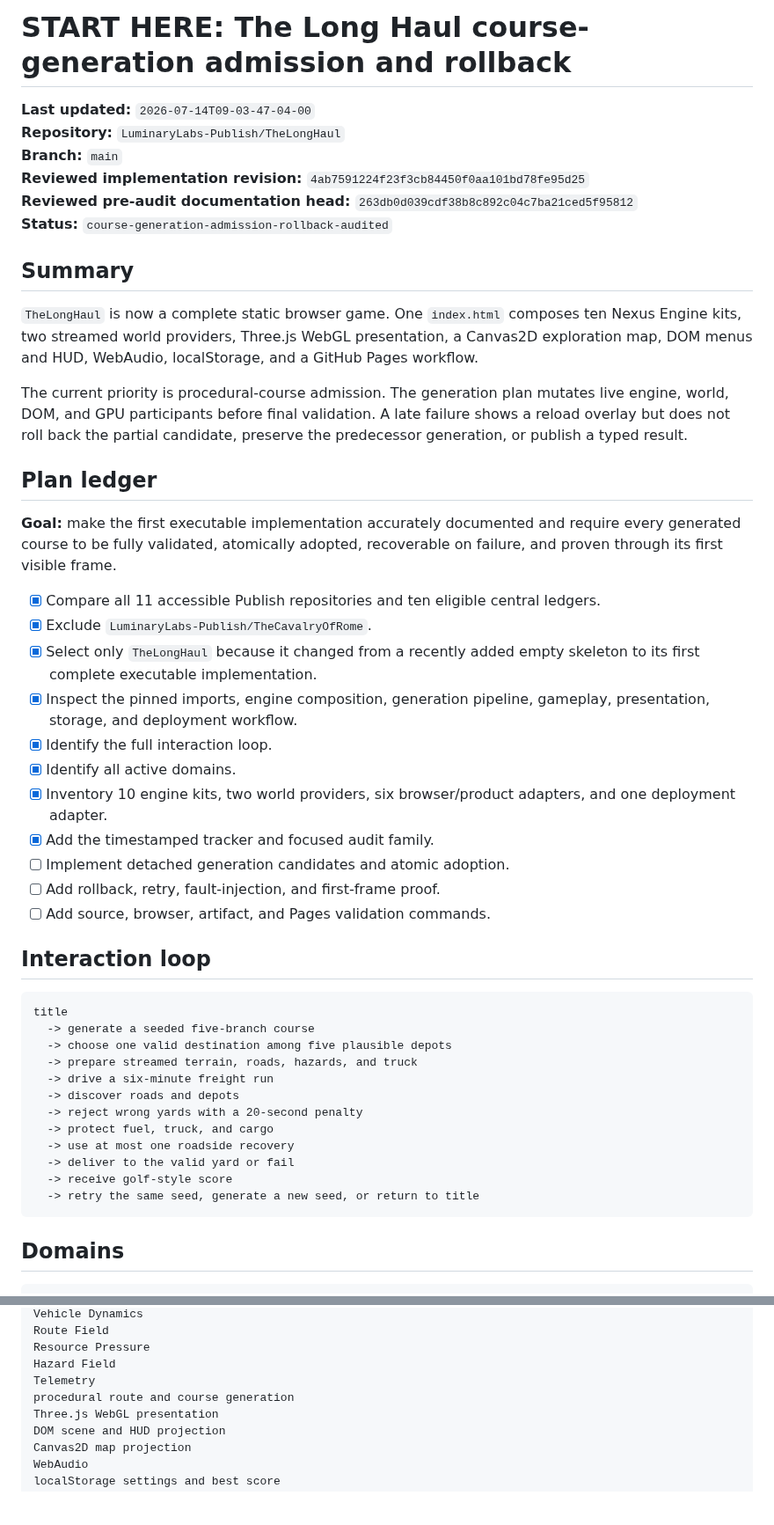
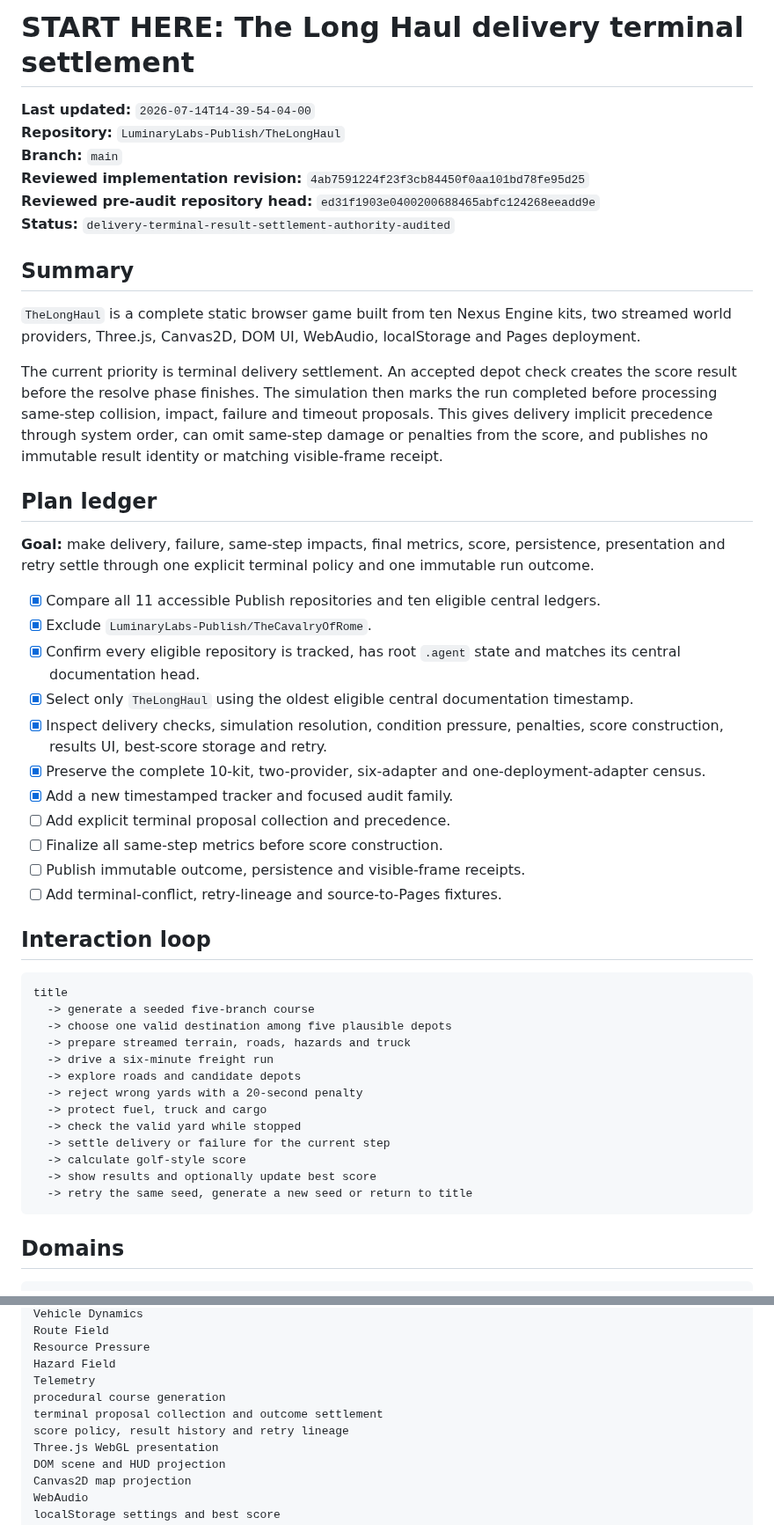
Before and after one commit to LuminaryLabs-Publish/TheLongHaul, a Markdown page: .agent/START_HERE.md, 2 parts joined by grey strips. Shown at 88% size. GitHub-like rendering; blank space fills up the shorter version.

Commit message:
docs(agent): route delivery terminal settlement audit

````diff
--- a/.agent/START_HERE.md
+++ b/.agent/START_HERE.md
@@ -1,33 +1,33 @@
-# START HERE: The Long Haul course-generation admission and rollback
+# START HERE: The Long Haul delivery terminal settlement
 
-**Last updated:** `2026-07-14T09-03-47-04-00`
+**Last updated:** `2026-07-14T14-39-54-04-00`
 **Repository:** `LuminaryLabs-Publish/TheLongHaul`
 **Branch:** `main`
 **Reviewed implementation revision:** `4ab7591224f23f3cb84450f0aa101bd78fe95d25`
-**Reviewed pre-audit documentation head:** `263db0d039cdf38b8c892c04c7ba21ced5f95812`
-**Status:** `course-generation-admission-rollback-audited`
+**Reviewed pre-audit repository head:** `ed31f1903e0400200688465abfc124268eeadd9e`
+**Status:** `delivery-terminal-result-settlement-authority-audited`
 
 ## Summary
 
-`TheLongHaul` is now a complete static browser game. One `index.html` composes ten Nexus Engine kits, two streamed world providers, Three.js WebGL presentation, a Canvas2D exploration map, DOM menus and HUD, WebAudio, localStorage, and a GitHub Pages workflow.
+`TheLongHaul` is a complete static browser game built from ten Nexus Engine kits, two streamed world providers, Three.js, Canvas2D, DOM UI, WebAudio, localStorage and Pages deployment.
 
-The current priority is procedural-course admission. The generation plan mutates live engine, world, DOM, and GPU participants before final validation. A late failure shows a reload overlay but does not roll back the partial candidate, preserve the predecessor generation, or publish a typed result.
+The current priority is terminal delivery settlement. An accepted depot check creates the score result before the resolve phase finishes. The simulation then marks the run completed before processing same-step collision, impact, failure and timeout proposals. This gives delivery implicit precedence through system order, can omit same-step damage or penalties from the score, and publishes no immutable result identity or matching visible-frame receipt.
 
 ## Plan ledger
 
-**Goal:** make the first executable implementation accurately documented and require every generated course to be fully validated, atomically adopted, recoverable on failure, and proven through its first visible frame.
+**Goal:** make delivery, failure, same-step impacts, final metrics, score, persistence, presentation and retry settle through one explicit terminal policy and one immutable run outcome.
 
 - [x] Compare all 11 accessible Publish repositories and ten eligible central ledgers.
 - [x] Exclude `LuminaryLabs-Publish/TheCavalryOfRome`.
-- [x] Select only `TheLongHaul` because it changed from a recently added empty skeleton to its first complete executable implementation.
-- [x] Inspect the pinned imports, engine composition, generation pipeline, gameplay, presentation, storage, and deployment workflow.
-- [x] Identify the full interaction loop.
-- [x] Identify all active domains.
-- [x] Inventory 10 engine kits, two world providers, six browser/product adapters, and one deployment adapter.
-- [x] Add the timestamped tracker and focused audit family.
-- [ ] Implement detached generation candidates and atomic adoption.
-- [ ] Add rollback, retry, fault-injection, and first-frame proof.
-- [ ] Add source, browser, artifact, and Pages validation commands.
+- [x] Confirm every eligible repository is tracked, has root `.agent` state and matches its central documentation head.
+- [x] Select only `TheLongHaul` using the oldest eligible central documentation timestamp.
+- [x] Inspect delivery checks, simulation resolution, condition pressure, penalties, score construction, results UI, best-score storage and retry.
+- [x] Preserve the complete 10-kit, two-provider, six-adapter and one-deployment-adapter census.
+- [x] Add a new timestamped tracker and focused audit family.
+- [ ] Add explicit terminal proposal collection and precedence.
+- [ ] Finalize all same-step metrics before score construction.
+- [ ] Publish immutable outcome, persistence and visible-frame receipts.
+- [ ] Add terminal-conflict, retry-lineage and source-to-Pages fixtures.
 
 ## Interaction loop
 
@@ -35,15 +35,16 @@ The current priority is procedural-course admission. The generation plan mutates
 title
   -> generate a seeded five-branch course
   -> choose one valid destination among five plausible depots
-  -> prepare streamed terrain, roads, hazards, and truck
+  -> prepare streamed terrain, roads, hazards and truck
   -> drive a six-minute freight run
-  -> discover roads and depots
+  -> explore roads and candidate depots
   -> reject wrong yards with a 20-second penalty
-  -> protect fuel, truck, and cargo
-  -> use at most one roadside recovery
-  -> deliver to the valid yard or fail
-  -> receive golf-style score
-  -> retry the same seed, generate a new seed, or return to title
+  -> protect fuel, truck and cargo
+  -> check the valid yard while stopped
+  -> settle delivery or failure for the current step
+  -> calculate golf-style score
+  -> show results and optionally update best score
+  -> retry the same seed, generate a new seed or return to title
 ```
 
 ## Domains
@@ -61,7 +62,9 @@ Route Field
 Resource Pressure
 Hazard Field
 Telemetry
-procedural route and course generation
+procedural course generation
+terminal proposal collection and outcome settlement
+score policy, result history and retry lineage
 Three.js WebGL presentation
 DOM scene and HUD projection
 Canvas2D map projection
````
Also changed, not shown: other parts of .agent/START_HERE.md (+11 -11 lines).
